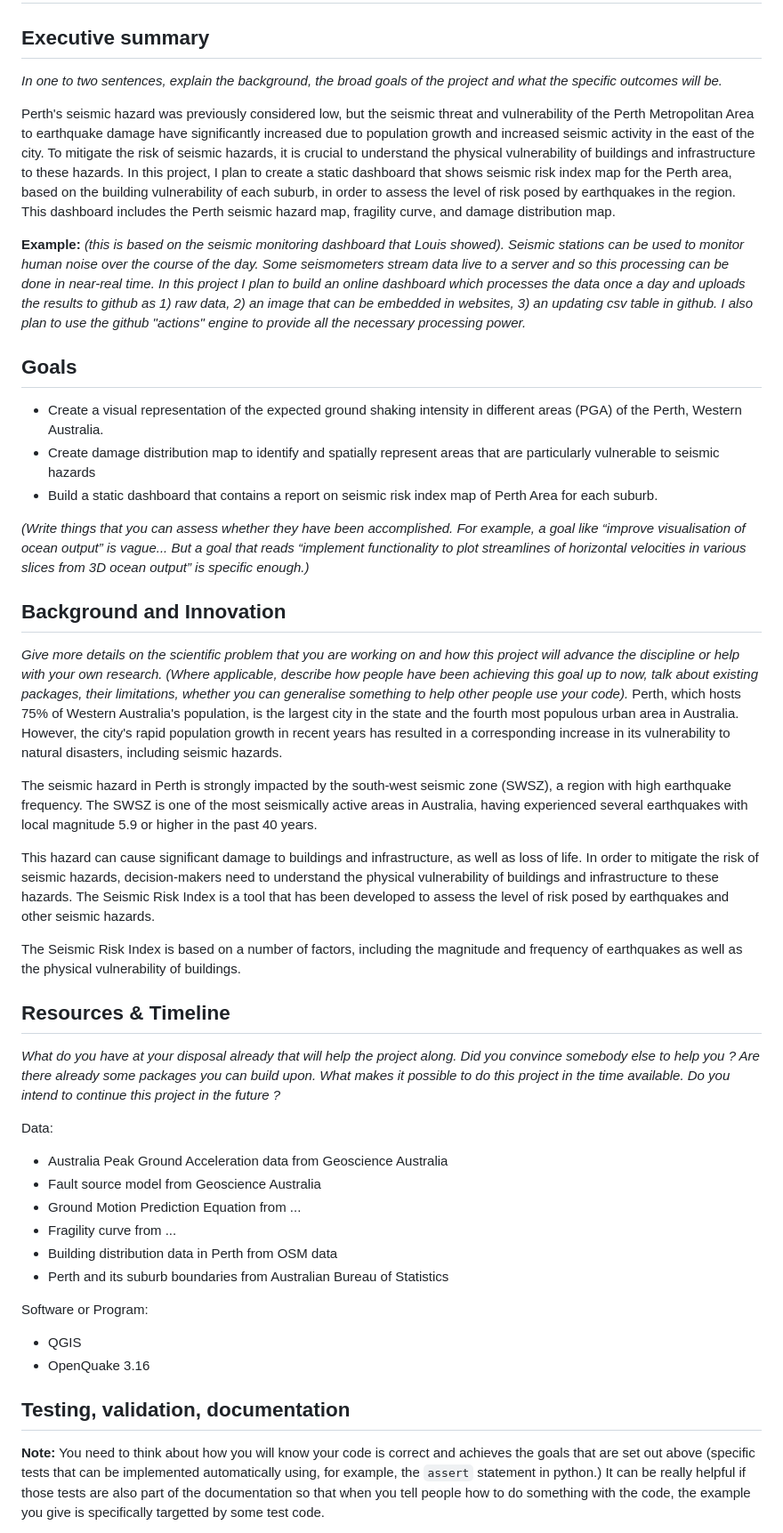
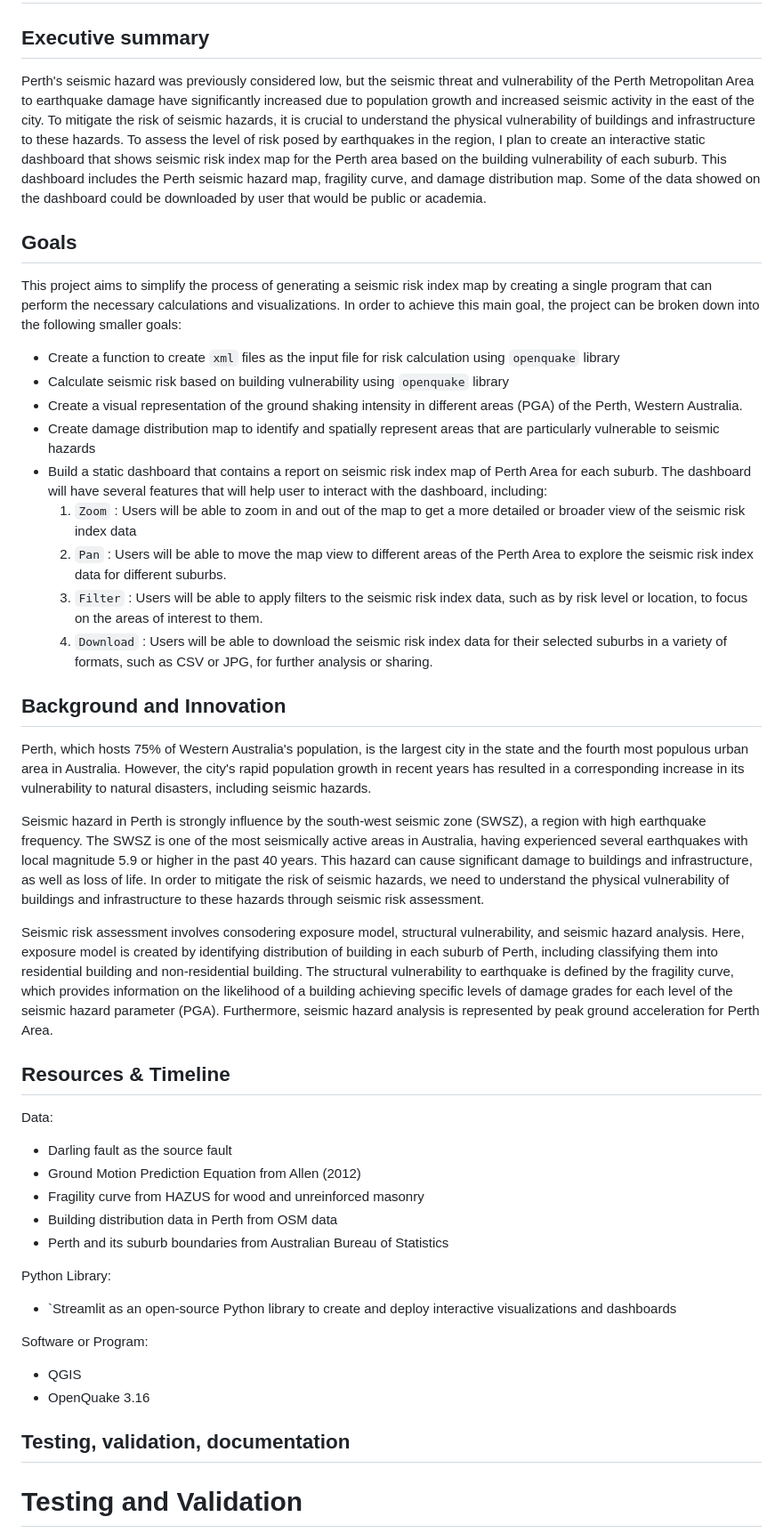
Before and after one commit to ANU-RSES-Education/EMSC-4033-2023, a Markdown page: ProjectPlans/ProjectPlan_u7582024/ProjectPlanner_Putri.md, the part around the change printed below. Shown: that part at 89% size. GitHub-like rendering.

Commit message:
More updates on Putri's Project Plan

```diff
--- a/ProjectPlans/ProjectPlan_u7582024/ProjectPlanner_Putri.md
+++ b/ProjectPlans/ProjectPlan_u7582024/ProjectPlanner_Putri.md
@@ -4,43 +4,41 @@
 
 ## Executive summary
 
-_In one to two sentences, explain the background, the broad goals of the project and what the specific outcomes will be._
-
-Perth's seismic hazard was previously considered low, but the seismic threat and vulnerability of the Perth Metropolitan Area to earthquake damage have significantly increased due to population growth and increased seismic activity in the east of the city. To mitigate the risk of seismic hazards, it is crucial to understand the physical vulnerability of buildings and infrastructure to these hazards. In this project, I plan to create a static dashboard that shows seismic risk index map for the Perth area, based on the building vulnerability of each suburb, in order to assess the level of risk posed by earthquakes in the region. This dashboard includes the Perth seismic hazard map, fragility curve, and damage distribution map.
-
-
-**Example:** _(this is based on the seismic monitoring dashboard that Louis showed). Seismic stations can be used to monitor human noise over the course of the day. Some seismometers stream data live to a server and so this processing can be done in near-real time. In this project I plan to build an online dashboard which processes the data once a day and uploads the results to github as 1) raw data, 2) an image that can be embedded in websites, 3) an updating csv table in github. I also plan to use the github "actions" engine to provide all the necessary processing power._
+Perth's seismic hazard was previously considered low, but the seismic threat and vulnerability of the Perth Metropolitan Area to earthquake damage have significantly increased due to population growth and increased seismic activity in the east of the city. To mitigate the risk of seismic hazards, it is crucial to understand the physical vulnerability of buildings and infrastructure to these hazards. To assess the level of risk posed by earthquakes in the region, I plan to create an interactive static dashboard that shows seismic risk index map for the Perth area based on the building vulnerability of each suburb. This dashboard includes the Perth seismic hazard map, fragility curve, and damage distribution map. Some of the data showed on the dashboard could be downloaded by user that would be public or academia.
 
 ## Goals
 
-- Create a visual representation of the expected ground shaking intensity in different areas (PGA) of the Perth, Western Australia.
-- Create damage distribution map to identify and spatially represent areas that are particularly vulnerable to seismic hazards
-- Build a static dashboard that contains a report on seismic risk index map of Perth Area for each suburb.
-
-_(Write things that you can assess whether they have been accomplished. For example, a goal like “improve visualisation of ocean output” is vague... But a goal that reads “implement functionality to plot streamlines of horizontal velocities in various slices from 3D ocean output” is specific enough.)_
+This project aims to simplify the process of generating a seismic risk index map by creating a single program that can perform the necessary calculations and visualizations. In order to achieve this main goal, the project can be broken down into the following smaller goals:
+  - Create a function to create `xml` files as the input file for risk calculation using `openquake` library
+  - Calculate seismic risk based on building vulnerability using `openquake` library
+  - Create a visual representation of the ground shaking intensity in different areas (PGA) of the Perth, Western Australia.
+  - Create damage distribution map to identify and spatially represent areas that are particularly vulnerable to seismic hazards
+  - Build a static dashboard that contains a report on seismic risk index map of Perth Area for each suburb. The dashboard will have several features that will help user to interact with the dashboard, including:
+    1. `Zoom` : Users will be able to zoom in and out of the map to get a more detailed or broader view of the seismic risk index data
+    2. `Pan` :  Users will be able to move the map view to different areas of the Perth Area to explore the seismic risk index data for different suburbs.
+    3. `Filter` : Users will be able to apply filters to the seismic risk index data, such as by risk level or location, to focus on the areas of interest to them.
+    4. `Download` : Users will be able to download the seismic risk index data for their selected suburbs in a variety of formats, such as CSV or JPG, for further analysis or sharing.
 
 ## Background and Innovation
 
-_Give more details on the scientific problem that you are working on and how this project will advance the discipline or help with your own research. (Where applicable, describe how people have been achieving this goal up to now, talk about existing packages, their limitations, whether you can generalise something to help other people use your code)._
 Perth, which hosts 75% of Western Australia's population, is the largest city in the state and the fourth most populous urban area in Australia. However, the city's rapid population growth in recent years has resulted in a corresponding increase in its vulnerability to natural disasters, including seismic hazards.
 
-The seismic hazard in Perth is strongly impacted by the south-west seismic zone (SWSZ), a region with high earthquake frequency. The SWSZ is one of the most seismically active areas in Australia, having experienced several earthquakes with local magnitude 5.9 or higher in the past 40 years.
+Seismic hazard in Perth is strongly influence by the south-west seismic zone (SWSZ), a region with high earthquake frequency. The SWSZ is one of the most seismically active areas in Australia, having experienced several earthquakes with local magnitude 5.9 or higher in the past 40 years. This hazard can cause significant damage to buildings and infrastructure, as well as loss of life. In order to mitigate the risk of seismic hazards, we need to understand the physical vulnerability of buildings and infrastructure to these hazards through seismic risk assessment.
 
-This hazard can cause significant damage to buildings and infrastructure, as well as loss of life. In order to mitigate the risk of seismic hazards, decision-makers need to understand the physical vulnerability of buildings and infrastructure to these hazards. The Seismic Risk Index is a tool that has been developed to assess the level of risk posed by earthquakes and other seismic hazards.
+Seismic risk assessment involves consodering exposure model, structural vulnerability, and seismic hazard analysis. Here, exposure model is created by identifying distribution of building in each suburb of Perth, including classifying them into residential building and non-residential building. The structural vulnerability to earthquake is defined by the fragility curve, which provides information on the likelihood of a building achieving specific levels of damage grades for each level of the seismic hazard parameter (PGA). Furthermore, seismic hazard analysis is represented by peak ground acceleration for Perth Area.
 
-The Seismic Risk Index is based on a number of factors, including the magnitude and frequency of earthquakes as well as the physical vulnerability of buildings.
 
 ## Resources & Timeline
 
-_What do you have at your disposal already that will help the project along. Did you convince somebody else to help you ? Are there already some packages you can build upon. What makes it possible to do this project in the time available. Do you intend to continue this project in the future ?_
-
 Data:
-  - Australia Peak Ground Acceleration data from Geoscience Australia
-  - Fault source model from Geoscience Australia
-  - Ground Motion Prediction Equation from ...
-  - Fragility curve from ...
+  - Darling fault as the source fault
+  - Ground Motion Prediction Equation from Allen (2012)
+  - Fragility curve from HAZUS for wood and unreinforced masonry
   - Building distribution data in Perth from OSM data
   - Perth and its suburb boundaries from Australian Bureau of Statistics
+
+Python Library:
+  - `Streamlit as an open-source Python library to create and deploy interactive visualizations and dashboards
 
 Software or Program:
   - QGIS
@@ -48,5 +46,5 @@ Software or Program:
 
 ## Testing, validation, documentation
 
-**Note:** You need to think about how you will know your code is correct and achieves the goals that are set out above (specific tests that can be implemented automatically using, for example, the `assert` statement in python.)  It can be really helpful if those tests are also part of the documentation so that when you tell people how to do something with the code, the example you give is specifically targetted by some test code.
+# Testing and Validation
 
```
Also changed, not shown: other parts of ProjectPlans/ProjectPlan_u7582024/ProjectPlanner_Putri.md (+20 -1 lines).
